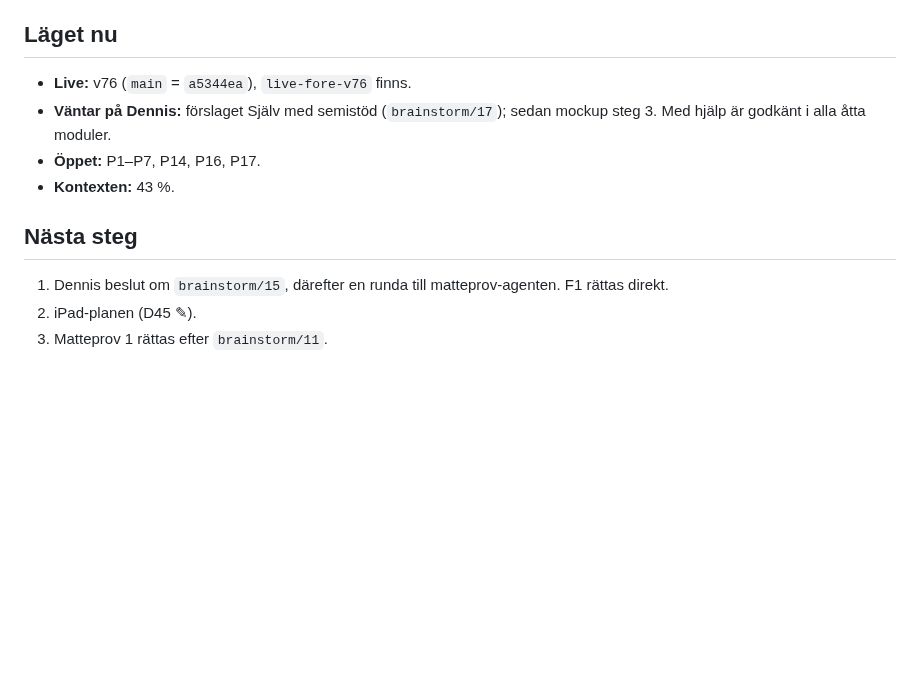
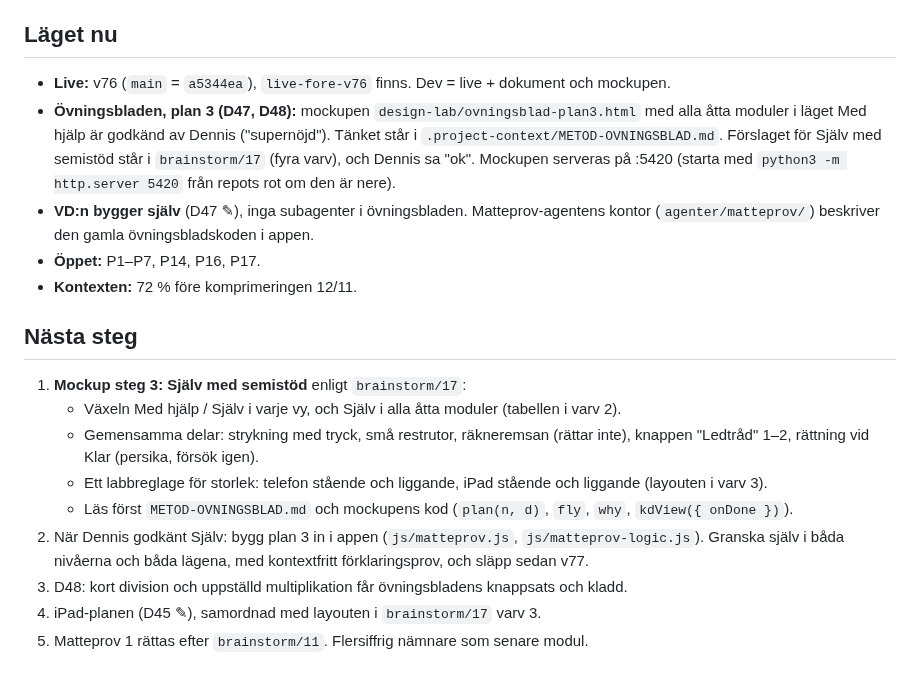
Before and after one commit to Byggbiten/multiplay2, a Markdown page: logg/2026-11-12.md, the part around the change. Drawn GitHub-style; blank space fills up the shorter version.

Commit message:
docs: ordning och reda före komprimering (Läget nu, Nästa steg, TODO)
Co-Authored-By: Claude Opus 5.5 <noreply@anthropic.com>

```diff
--- a/logg/2026-11-12.md
+++ b/logg/2026-11-12.md
@@ -160,13 +160,26 @@ tanken. Ledtråd 1–2 räknas i kvittot, och svaret kontrolleras vid Klar. På
 
 ## Läget nu
 
-- **Live:** v76 (`main` = `a5344ea`), `live-fore-v76` finns.
-- **Väntar på Dennis:** förslaget Själv med semistöd (`brainstorm/17`); sedan mockup steg 3. Med hjälp är godkänt i alla åtta moduler.
+- **Live:** v76 (`main` = `a5344ea`), `live-fore-v76` finns. Dev = live + dokument och mockupen.
+- **Övningsbladen, plan 3 (D47, D48):** mockupen `design-lab/ovningsblad-plan3.html` med alla åtta moduler i läget
+  Med hjälp är godkänd av Dennis ("supernöjd"). Tänket står i `.project-context/METOD-OVNINGSBLAD.md`. Förslaget
+  för Själv med semistöd står i `brainstorm/17` (fyra varv), och Dennis sa "ok". Mockupen serveras på :5420 (starta
+  med `python3 -m http.server 5420` från repots rot om den är nere).
+- **VD:n bygger själv** (D47 ✎), inga subagenter i övningsbladen. Matteprov-agentens kontor (`agenter/matteprov/`)
+  beskriver den gamla övningsbladskoden i appen.
 - **Öppet:** P1–P7, P14, P16, P17.
-- **Kontexten:** 43 %.
+- **Kontexten:** 72 % före komprimeringen 12/11.
 
 ## Nästa steg
 
-1. Dennis beslut om `brainstorm/15`, därefter en runda till matteprov-agenten. F1 rättas direkt.
-2. iPad-planen (D45 ✎).
-3. Matteprov 1 rättas efter `brainstorm/11`.
+1. **Mockup steg 3: Själv med semistöd** enligt `brainstorm/17`:
+   - Växeln Med hjälp / Själv i varje vy, och Själv i alla åtta moduler (tabellen i varv 2).
+   - Gemensamma delar: strykning med tryck, små restrutor, räkneremsan (rättar inte), knappen "Ledtråd" 1–2,
+     rättning vid Klar (persika, försök igen).
+   - Ett labbreglage för storlek: telefon stående och liggande, iPad stående och liggande (layouten i varv 3).
+   - Läs först `METOD-OVNINGSBLAD.md` och mockupens kod (`plan(n, d)`, `fly`, `why`, `kdView({ onDone })`).
+2. När Dennis godkänt Själv: bygg plan 3 in i appen (`js/matteprov.js`, `js/matteprov-logic.js`). Granska själv i
+   båda nivåerna och båda lägena, med kontextfritt förklaringsprov, och släpp sedan v77.
+3. D48: kort division och uppställd multiplikation får övningsbladens knappsats och kladd.
+4. iPad-planen (D45 ✎), samordnad med layouten i `brainstorm/17` varv 3.
+5. Matteprov 1 rättas efter `brainstorm/11`. Flersiffrig nämnare som senare modul.
```
Also changed, not shown: TODO.md (+1 -1 lines).
